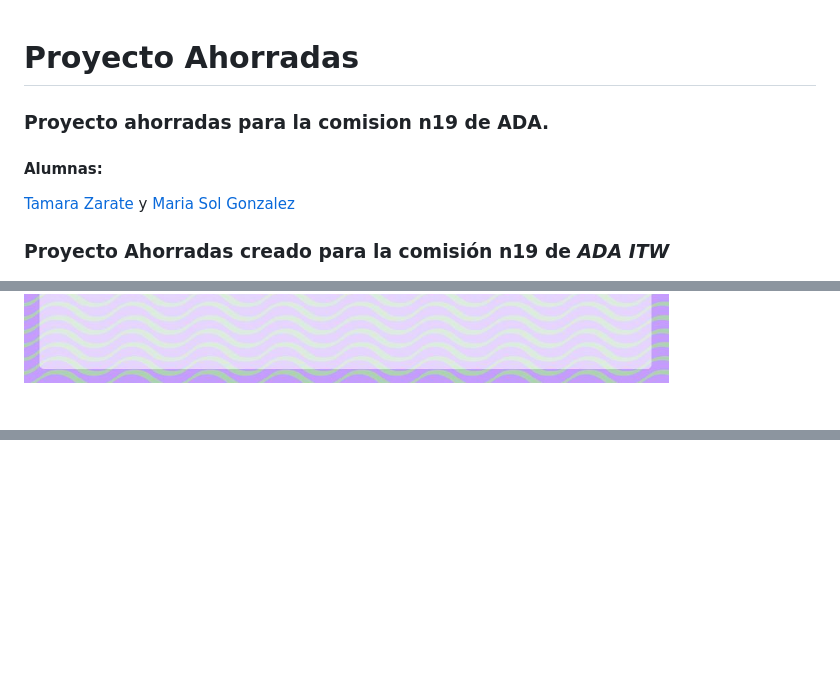
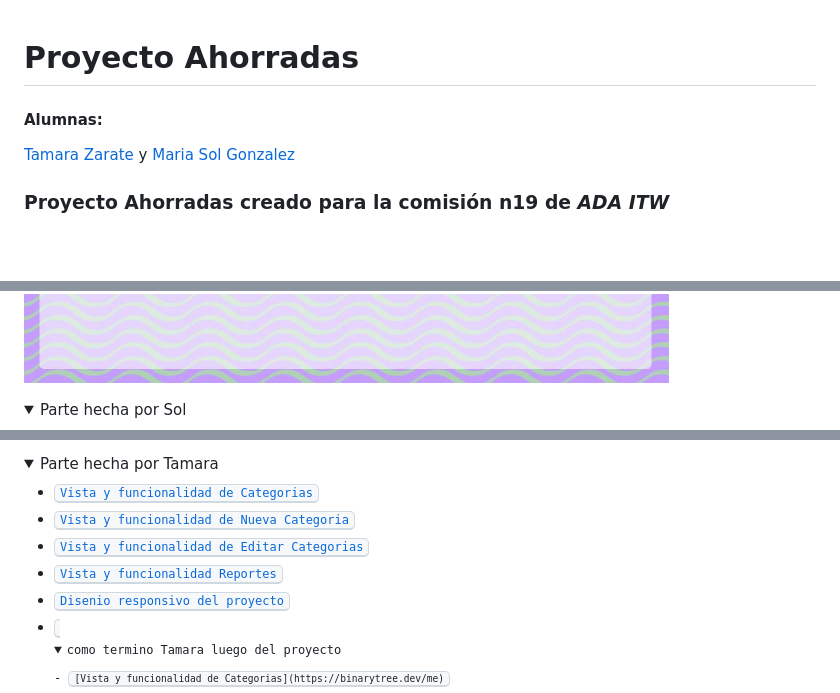
Before and after one commit to GonzalezMariaSol/Colaboracion-ProjectoAhorradas, a Markdown page: readme.md, 3 parts joined by grey strips. GitHub-like rendering; folded sections open; blank space fills up the shorter version.

Commit message:
cambios arreglos sobre readme

```diff
--- a/readme.md
+++ b/readme.md
@@ -1,12 +1,11 @@
 # Proyecto Ahorradas
-### Proyecto ahorradas para la comision n19 de ADA.
 
 #### Alumnas:
 
 [Tamara Zarate](https://github.com/taty3385) y
 [Maria Sol Gonzalez](https://github.com/GonzalezMariaSol)
 
-### Proyecto **Ahorradas** creado para la comisión n19 de *ADA ITW*
+### Proyecto **Ahorradas** creado para la comisión n19 de _ADA ITW_
 
 <p align="center">
   <img src="https://github.com/GonzalezMariaSol/Colaboracion-ProjectoAhorradas/blob/main/img/drake-meme.jpg?raw=true" width="400" height="400" border="10"/>
@@ -26,3 +24,5 @@ En el proyecto se aplicaron contenidos aprendidos del modulo 3 - Estructura de D
 ![Capture](https://github.com/GonzalezMariaSol/Colaboracion-ProjectoAhorradas/blob/main/img/operationsPicture.JPG?raw=true)
 
+<details>
+  <summary>Parte hecha por Sol</summary>
 
@@ -30,3 +39,15 @@ En el proyecto se aplicaron contenidos aprendidos del modulo 3 - Estructura de D
 
+<details>
+  <summary>Parte hecha por Tamara</summary>
 
+- <kbd>[Vista y funcionalidad de Categorias](https://binarytree.dev/me)</kbd>
+- <kbd>[Vista y funcionalidad de Nueva Categoria](https://binarytree.dev/me)</kbd>
+- <kbd>[Vista y funcionalidad de Editar Categorias](https://binarytree.dev/me)</kbd>
+- <kbd>[Vista y funcionalidad Reportes](https://binarytree.dev/me)</kbd>
+- <kbd>[Disenio responsivo del proyecto](https://binarytree.dev/me)</kbd>
+- <kbd>
+    <details>
+        <summary>como termino Tamara luego del proyecto</summary>
+            - <kbd>[Vista y funcionalidad de Categorias](https://binarytree.dev/me)</kbd>
+    </details>
 
```
Also changed, not shown: other parts of readme.md (+12 -3 lines), img/miCodigoSeRompioMiCOdigoFUnciona.jpg (added), img/whenTheCodeDoesntWork.jpg (added).
